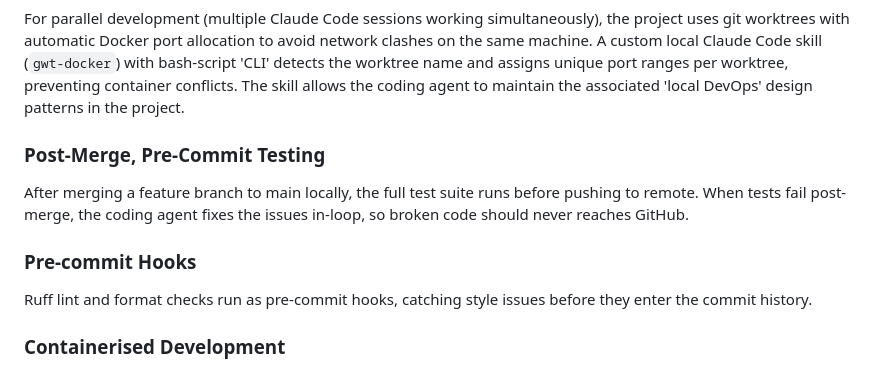
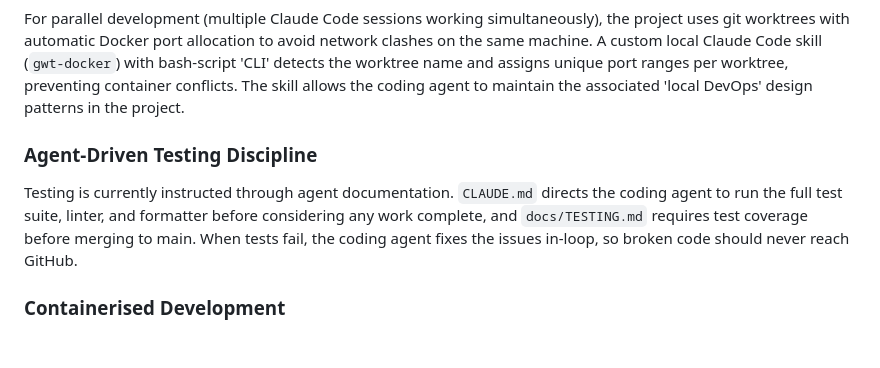
Before and after one commit to twm105/bloaty-mcbloatface, a Markdown page: README.md, the part around the change. Rendered like a GitHub page; blank space fills up the shorter version.

Commit message:
docs: fix local devops section to reflect agent-instructed testing
Replace misleading pre-commit hooks and post-merge hooks claims with
accurate description of agent-driven testing via CLAUDE.md instructions.

Co-Authored-By: Claude Opus 4.6 <noreply@anthropic.com>

```diff
--- a/README.md
+++ b/README.md
@@ -297,13 +297,9 @@ As coding agents are reliable for longer time-horizon tasks, they can work local
 
 For parallel development (multiple Claude Code sessions working simultaneously), the project uses git worktrees with automatic Docker port allocation to avoid network clashes on the same machine. A custom local Claude Code skill (`gwt-docker`) with bash-script 'CLI' detects the worktree name and assigns unique port ranges per worktree, preventing container conflicts. The skill allows the coding agent to maintain the associated 'local DevOps' design patterns in the project.
 
-### Post-Merge, Pre-Commit Testing
+### Agent-Driven Testing Discipline
 
-After merging a feature branch to main locally, the full test suite runs before pushing to remote. When tests fail post-merge, the coding agent fixes the issues in-loop, so broken code should never reaches GitHub.
-
-### Pre-commit Hooks
-
-Ruff lint and format checks run as pre-commit hooks, catching style issues before they enter the commit history.
+Testing is currently instructed through agent documentation. `CLAUDE.md` directs the coding agent to run the full test suite, linter, and formatter before considering any work complete, and `docs/TESTING.md` requires test coverage before merging to main. When tests fail, the coding agent fixes the issues in-loop, so broken code should never reach GitHub.
 
 ### Containerised Development
 
```
